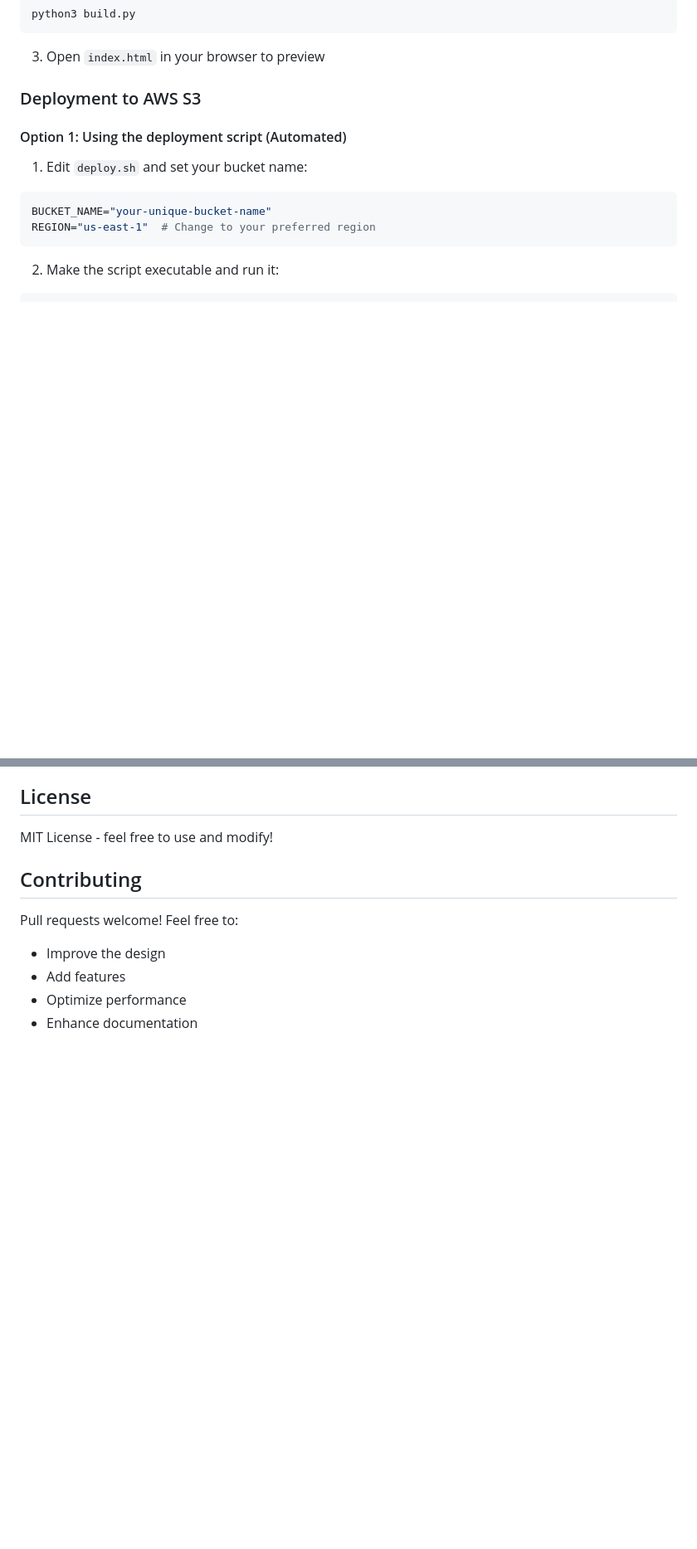
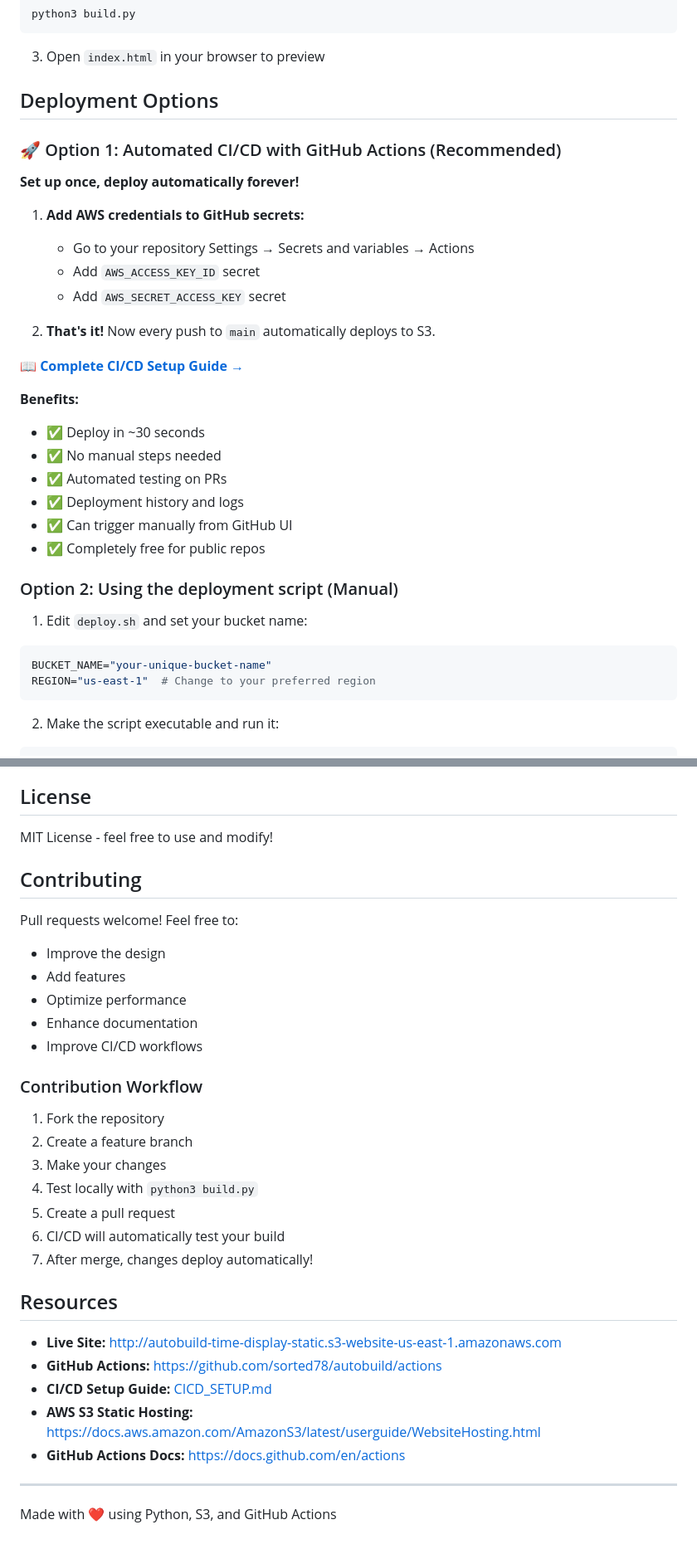
Before and after one commit to sorted78/autobuild, a Markdown page: README.md, 2 parts joined by grey strips. Shown: that part at 83% size. Rendered like a GitHub page; blank space fills up the shorter version.

````diff
--- a/README.md
+++ b/README.md
@@ -61,9 +70,30 @@ python3 build.py
 
 3. Open `index.html` in your browser to preview
 
-### Deployment to AWS S3
+## Deployment Options
 
-#### Option 1: Using the deployment script (Automated)
+### 🚀 Option 1: Automated CI/CD with GitHub Actions (Recommended)
+
+**Set up once, deploy automatically forever!**
+
+1. **Add AWS credentials to GitHub secrets:**
+   - Go to your repository Settings → Secrets and variables → Actions
+   - Add `AWS_ACCESS_KEY_ID` secret
+   - Add `AWS_SECRET_ACCESS_KEY` secret
+
+2. **That's it!** Now every push to `main` automatically deploys to S3.
+
+📖 **[Complete CI/CD Setup Guide →](CICD_SETUP.md)**
+
+**Benefits:**
+- ✅ Deploy in ~30 seconds
+- ✅ No manual steps needed
+- ✅ Automated testing on PRs
+- ✅ Deployment history and logs
+- ✅ Can trigger manually from GitHub UI
+- ✅ Completely free for public repos
+
+### Option 2: Using the deployment script (Manual)
 
 1. Edit `deploy.sh` and set your bucket name:
 ```bash
@@ -216,3 +308,25 @@ Pull requests welcome! Feel free to:
 - Add features
 - Optimize performance
 - Enhance documentation
+- Improve CI/CD workflows
+
+### Contribution Workflow
+1. Fork the repository
+2. Create a feature branch
+3. Make your changes
+4. Test locally with `python3 build.py`
+5. Create a pull request
+6. CI/CD will automatically test your build
+7. After merge, changes deploy automatically!
+
+## Resources
+
+- **Live Site:** http://autobuild-time-display-static.s3-website-us-east-1.amazonaws.com
+- **GitHub Actions:** https://github.com/sorted78/autobuild/actions
+- **CI/CD Setup Guide:** [CICD_SETUP.md](CICD_SETUP.md)
+- **AWS S3 Static Hosting:** https://docs.aws.amazon.com/AmazonS3/latest/userguide/WebsiteHosting.html
+- **GitHub Actions Docs:** https://docs.github.com/en/actions
+
+---
+
+Made with ❤️ using Python, S3, and GitHub Actions
````
Also changed, not shown: other parts of README.md (+97 -26 lines).
